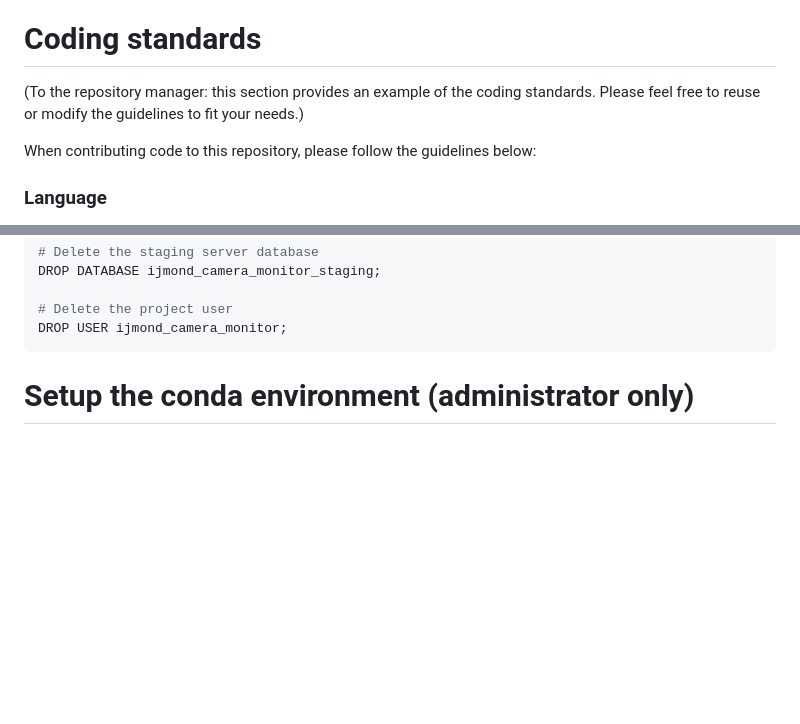
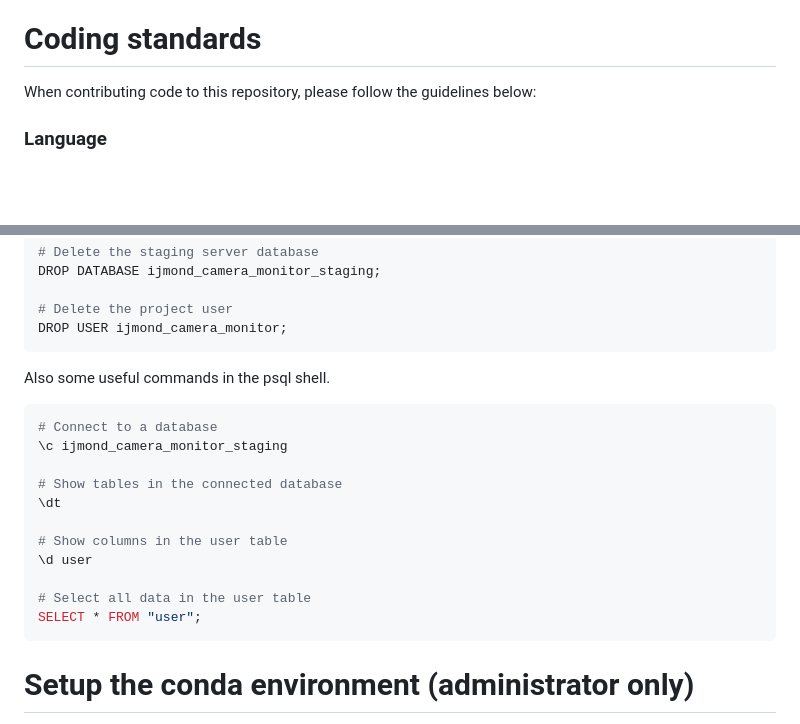
Before and after one commit to MultiX-Amsterdam/ijmond-camera-monitor, a Markdown page: README.md, 2 parts joined by grey strips. GitHub-like rendering; blank space fills up the shorter version.

````diff
--- a/README.md
+++ b/README.md
@@ -11,7 +11,6 @@
 - [Test cases](#test-cases)
 
 # <a name="coding-standards"></a>Coding standards
-(To the repository manager: this section provides an example of the coding standards. Please feel free to reuse or modify the guidelines to fit your needs.)
 
 When contributing code to this repository, please follow the guidelines below:
 ### Language
@@ -160,6 +159,20 @@ DROP DATABASE ijmond_camera_monitor_staging;
 # Delete the project user
 DROP USER ijmond_camera_monitor;
 ```
+Also some useful commands in the psql shell.
+```sh
+# Connect to a database
+\c ijmond_camera_monitor_staging
+
+# Show tables in the connected database
+\dt
+
+# Show columns in the user table
+\d user
+
+# Select all data in the user table
+SELECT * FROM "user";
+```
 
 # <a name="install-conda"></a>Setup the conda environment (administrator only)
 > WARNING: this section is only for system administrators, not developers.
````
